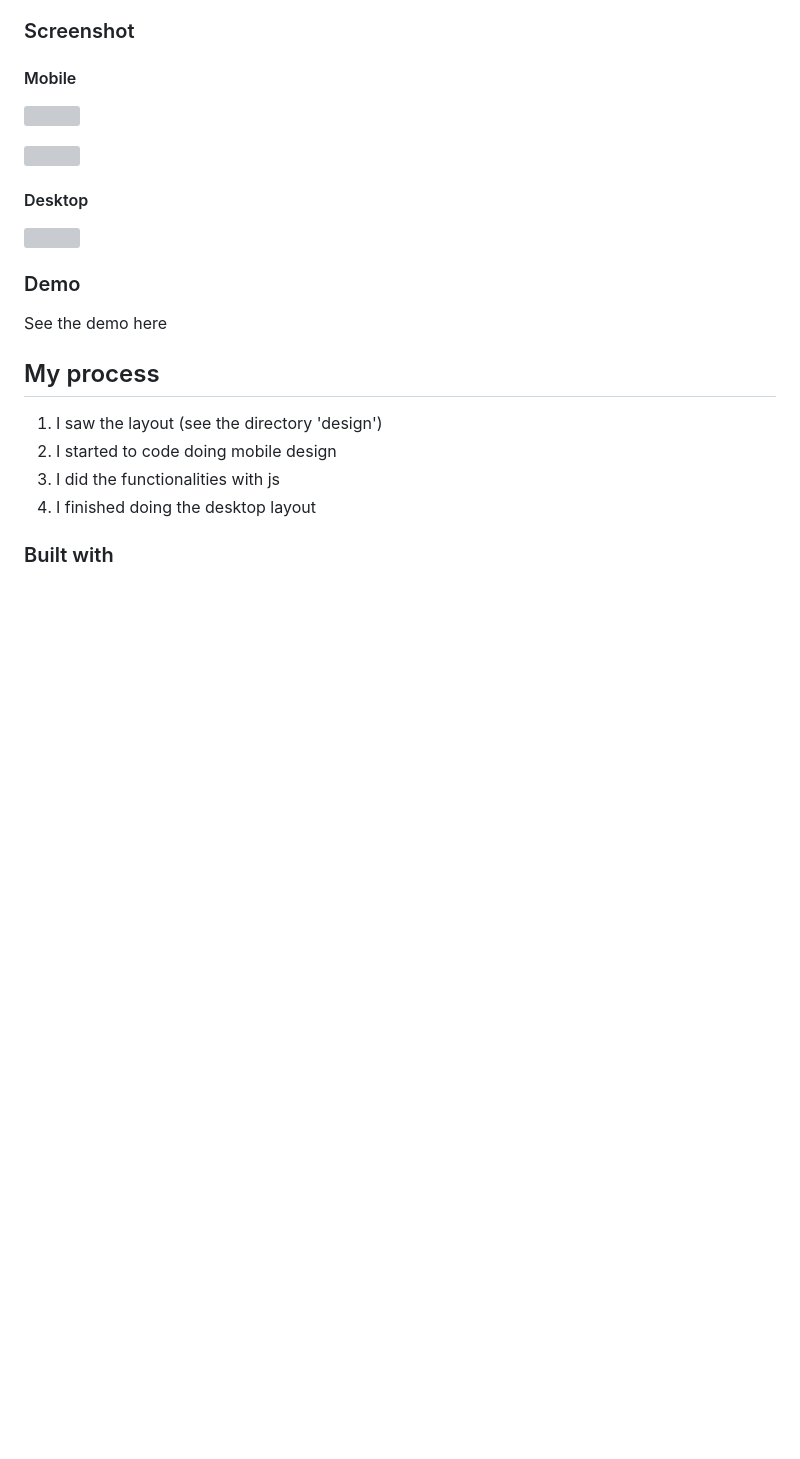
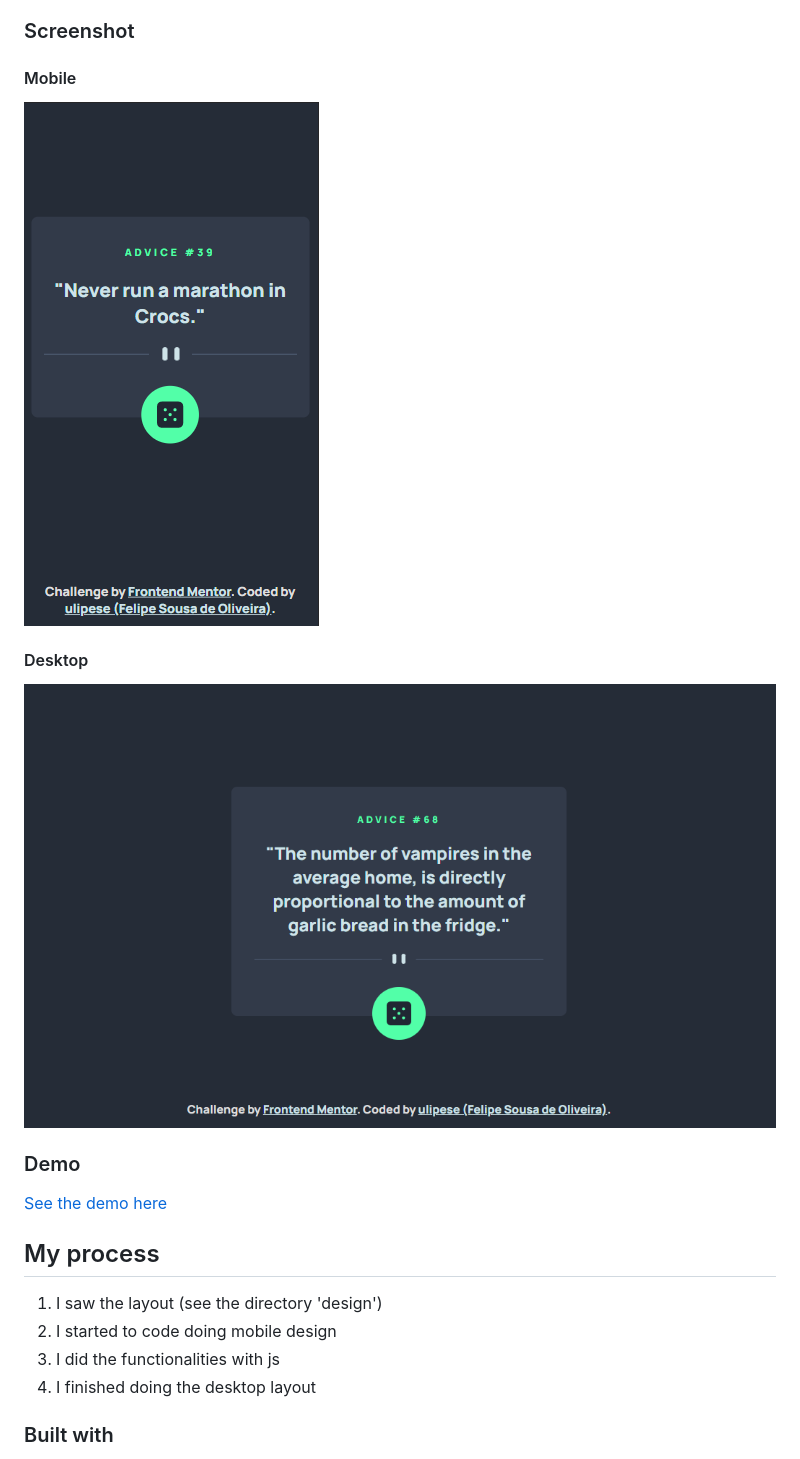
Before and after one commit to ulipese/advice-generator-app, a Markdown page: README.md, the part around the change printed below. Rendered like a GitHub page; pictures changed too: assets/design/my-result-desktop.png (added), assets/design/my-result-mobile.png (added); blank space fills up the shorter version; grey boxes are pictures that could not be loaded.

Commit message:
Add my-result images and Update README

```diff
--- a/README.md
+++ b/README.md
@@ -20,9 +20,7 @@
 ### Screenshot
 
 #### Mobile
-![](assets/design/my-result-mobile1.png)
-
-![](assets/design/my-result-mobile2.png)
+![](assets/design/my-result-mobile.png)
 
 #### Desktop
 ![](assets/design/my-result-desktop.png)
```
Also changed, not shown: other parts of README.md (+1 -1 lines).
